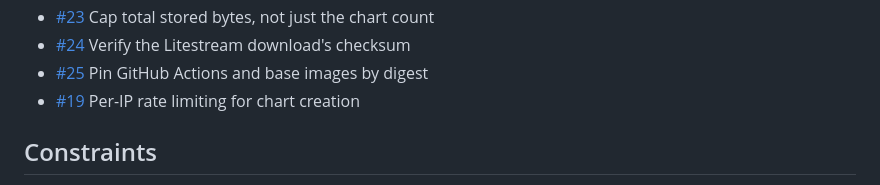
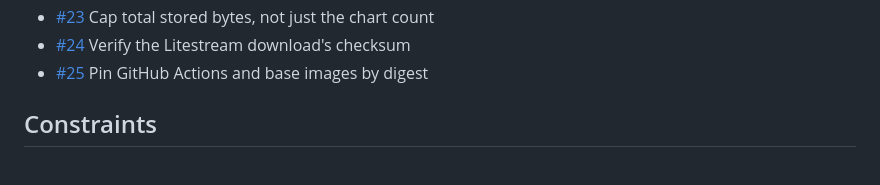
Before and after one commit to pberry/character-flow, a Markdown page: PRD.md, the part around the change. Rendered like a GitHub page.

Commit message:
Remove the duplicate #19 from the PRD roadmap
Co-Authored-By: Claude Opus 5.5 <noreply@anthropic.com>

```diff
--- a/PRD.md
+++ b/PRD.md
@@ -191,7 +191,6 @@ Tracked as GitHub issues:
 - [#23](https://github.com/pberry/character-flow/issues/23) Cap total stored bytes, not just the chart count
 - [#24](https://github.com/pberry/character-flow/issues/24) Verify the Litestream download's checksum
 - [#25](https://github.com/pberry/character-flow/issues/25) Pin GitHub Actions and base images by digest
-- [#19](https://github.com/pberry/character-flow/issues/19) Per-IP rate limiting for chart creation
 
 ## Constraints
 
```
